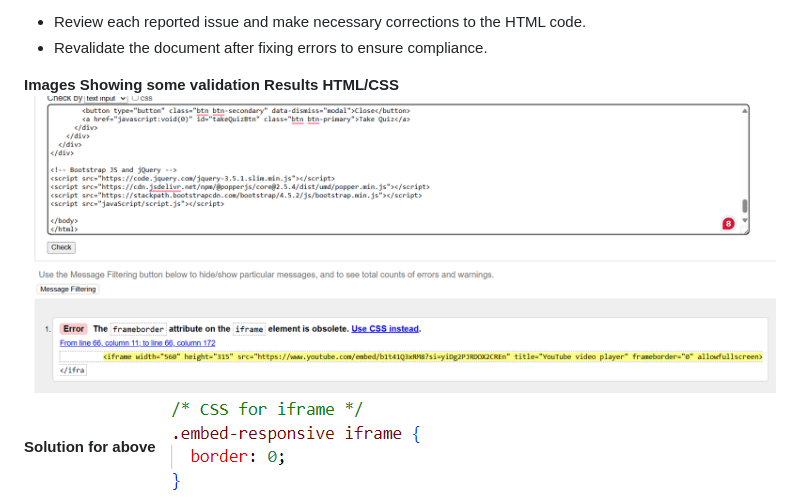
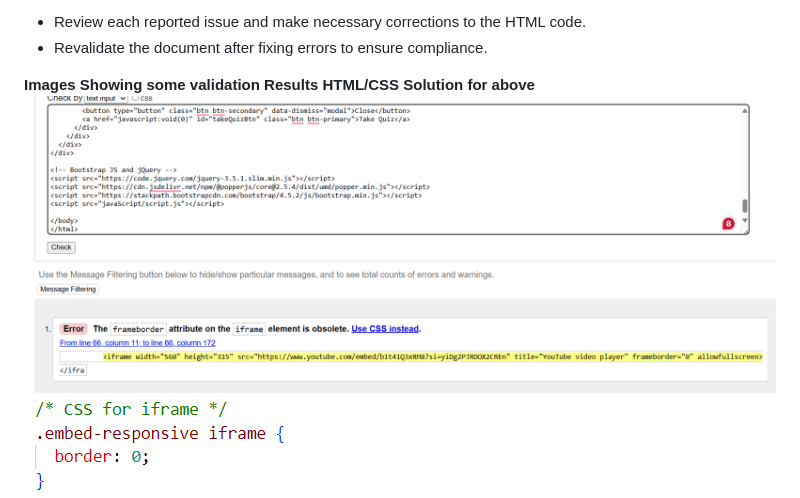
Before and after one commit to twisty147/TwistiesLearningPlatform, a Markdown page: README.md, the part around the change. Rendered like a GitHub page.

Commit message:
Update: Readme file Updating validation testing heading fommat

```diff
--- a/README.md
+++ b/README.md
@@ -271,8 +271,8 @@ The site demonstrates adherence to Norman and Nielsen's design principles of:
 - Revalidate the document after fixing errors to ensure compliance.
 
 **Images Showing some validation Results HTML/CSS**
+**Solution for above**
 ![Iframe Frame Border Obsolate](images/FrameBorderObsolate.png)
-**Solution for above**
 ![Solution for above](images/cssforiframe.png)
 ![Stray Div Tag](images/StrayDiv.png)
 ![No issues with CSS](images/cssValidation.png)
```
